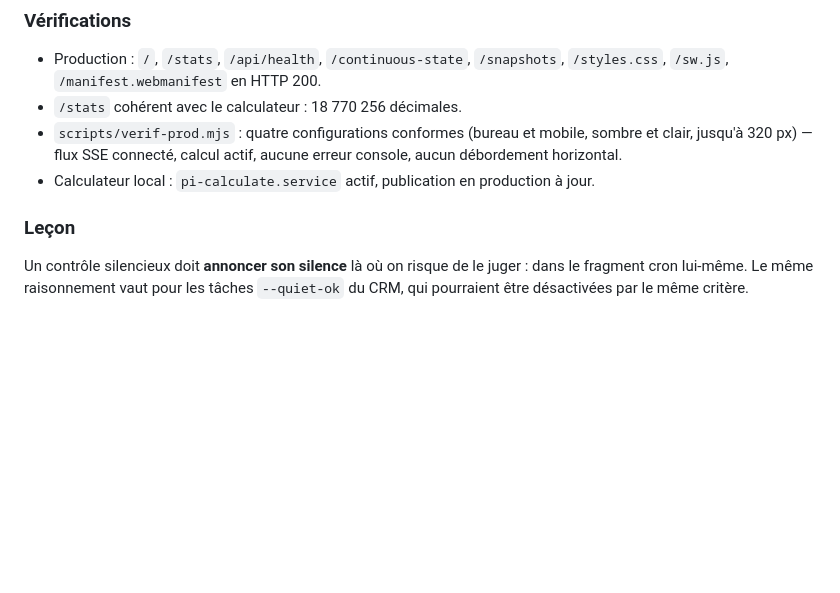
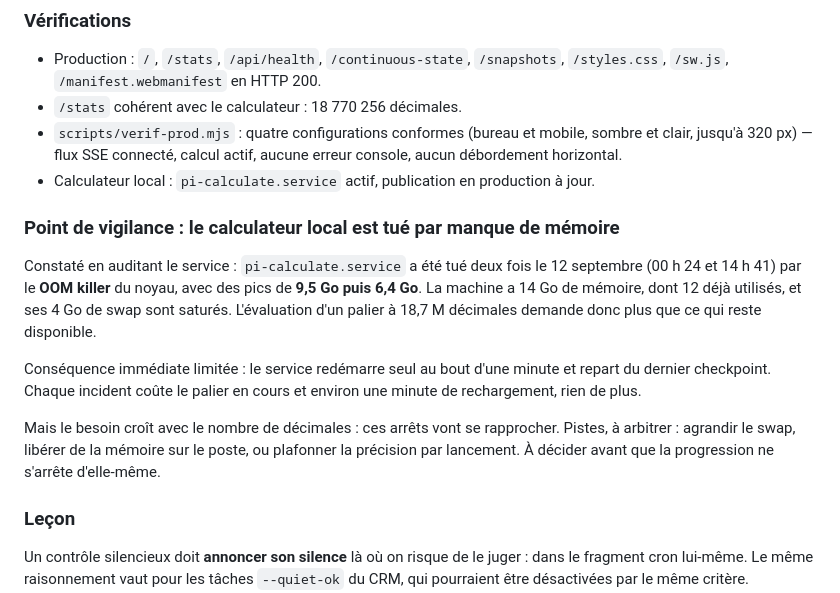
Before and after one commit to mikaeltrilles/pi.tmktools.com, a Markdown page: docs/SUIVI.md, the part around the change. GitHub-like rendering; blank space fills up the shorter version.

Commit message:
docs(suivi): consigner les arrêts du calculateur par manque de mémoire
Constaté en auditant pi-calculate.service : le calcul a été tué deux fois le
12 septembre (00 h 24 et 14 h 41) par le OOM killer du noyau, avec des pics de
9,5 Go puis 6,4 Go. La machine dispose de 14 Go dont 12 déjà utilisés, et ses
4 Go de swap sont saturés.

La conséquence immédiate est limitée : le service redémarre seul au bout d'une
minute et repart du dernier checkpoint, ne perdant que le palier en cours. Mais
le besoin croît avec le nombre de décimales et ces arrêts vont se rapprocher.

Aucune correction appliquée : les pistes (agrandir le swap, libérer de la
mémoire, plafonner la précision par lancement) relèvent d'un arbitrage.

Co-Authored-By: Claude Opus 5 <noreply@anthropic.com>
Claude-Session: https://claude.ai/code/session_01PNhRzTt5BxeSPD23TkokeB

```diff
--- a/docs/SUIVI.md
+++ b/docs/SUIVI.md
@@ -81,6 +81,23 @@ optimisation à décider, pas un correctif d'incident.
   sombre et clair, jusqu'à 320 px) — flux SSE connecté, calcul actif, aucune erreur
   console, aucun débordement horizontal.
 - Calculateur local : `pi-calculate.service` actif, publication en production à jour.
+
+### Point de vigilance : le calculateur local est tué par manque de mémoire
+
+Constaté en auditant le service : `pi-calculate.service` a été tué deux fois le
+12 septembre (00 h 24 et 14 h 41) par le **OOM killer** du noyau, avec des pics de
+**9,5 Go puis 6,4 Go**. La machine a 14 Go de mémoire, dont 12 déjà utilisés, et
+ses 4 Go de swap sont saturés. L'évaluation d'un palier à 18,7 M décimales demande
+donc plus que ce qui reste disponible.
+
+Conséquence immédiate limitée : le service redémarre seul au bout d'une minute et
+repart du dernier checkpoint. Chaque incident coûte le palier en cours et environ
+une minute de rechargement, rien de plus.
+
+Mais le besoin croît avec le nombre de décimales : ces arrêts vont se rapprocher.
+Pistes, à arbitrer : agrandir le swap, libérer de la mémoire sur le poste, ou
+plafonner la précision par lancement. À décider avant que la progression ne
+s'arrête d'elle-même.
 
 ### Leçon
 
```
